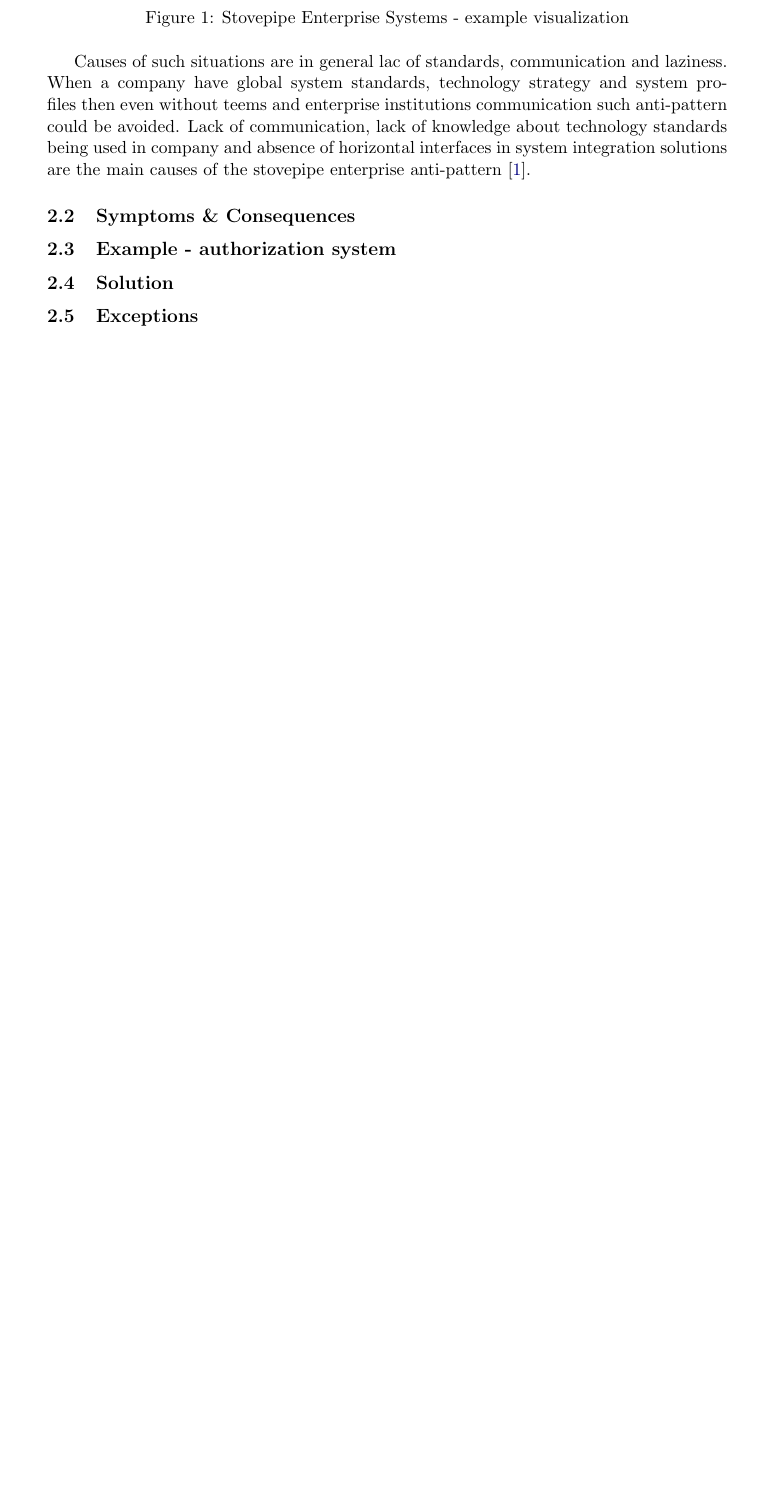
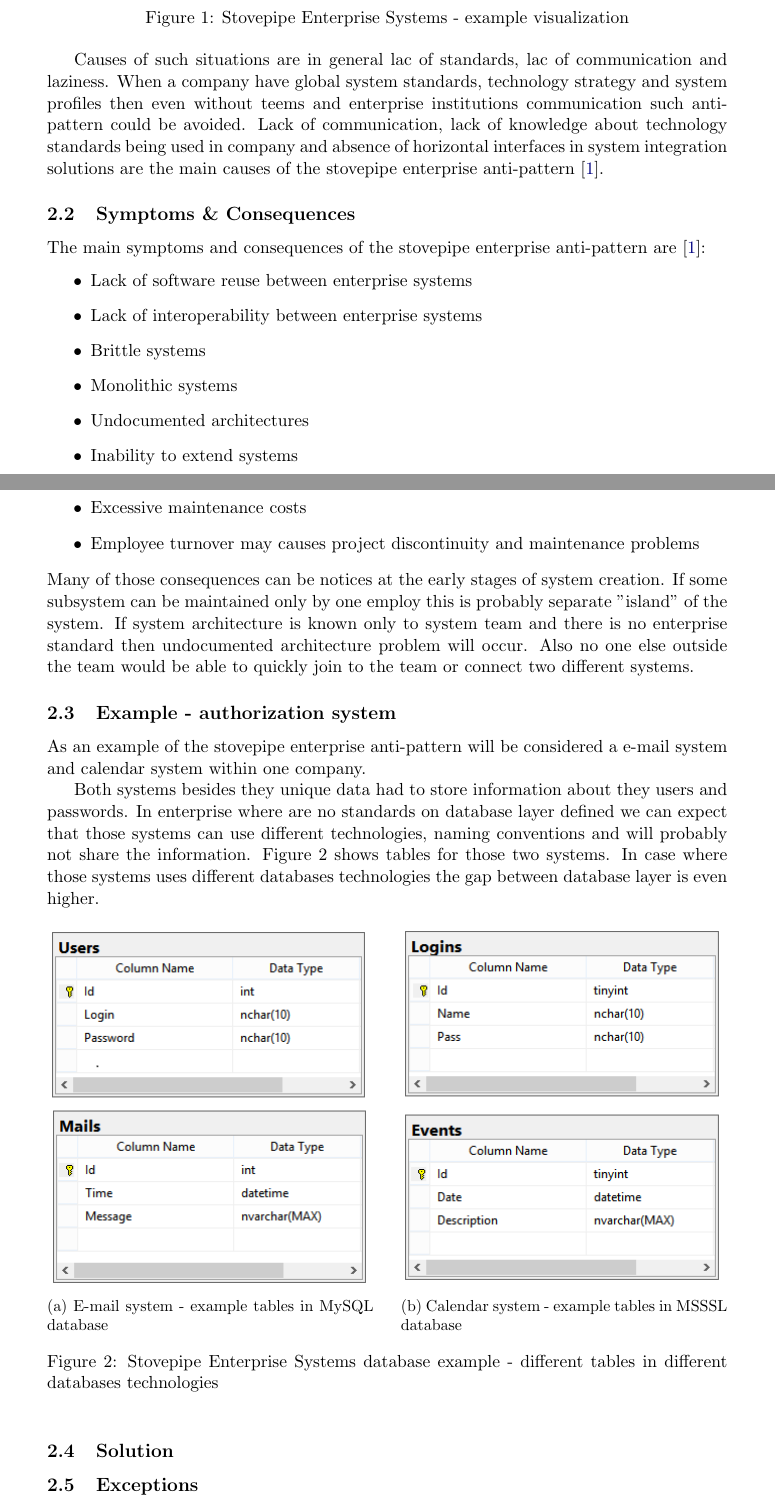
Before and after one commit to gabr/dpap_aap, a LaTeX document (ArchitectureAP_ArkadiuszGabrys.tex, which reads Sections/StovepipeEnterprise.tex): part of page 4 of 9 before the commit and two parts of pages 4 and 5 of 10 after it, the two joined at a grey line, cut so that both start at the same text, the shorter picture padded with empty space. Compiled offline with pdfLaTeX.

Commit message:
Stovepipe enterprise - example

```diff
--- a/ArchitectureAP_ArkadiuszGabrys.tex
+++ b/ArchitectureAP_ArkadiuszGabrys.tex
@@ -6,6 +6,7 @@
 \usepackage{wrapfig}           % enable wraping images
 \usepackage{enumitem}          % control on enumerations
 \usepackage{color}             % for color text
+\usepackage{subcaption}
 
 \usepackage[usenames,dvipsnames]{xcolor} % for more colors
 
--- a/Sections/StovepipeEnterprise.tex
+++ b/Sections/StovepipeEnterprise.tex
@@ -15,16 +15,42 @@ This analogy perfectly fits into stovepipe enterprise anti-pattern where we have
     \label{fig:Systems}
 \end{figure}
 
-Causes of such situations are in general lac of standards, communication and laziness. When a company have global system standards, technology strategy and system profiles then even without teems and enterprise institutions communication such anti-pattern could be avoided. Lack of communication, lack of knowledge about technology standards being used in company and absence of horizontal interfaces in system integration solutions are the main causes of the stovepipe enterprise anti-pattern \cite{SurvivalGuide}.
+Causes of such situations are in general lac of standards, lac of communication and laziness. When a company have global system standards, technology strategy and system profiles then even without teems and enterprise institutions communication such anti-pattern could be avoided. Lack of communication, lack of knowledge about technology standards being used in company and absence of horizontal interfaces in system integration solutions are the main causes of the stovepipe enterprise anti-pattern \cite{SurvivalGuide}.
 
 
 \subsection{Symptoms \& Consequences}
 
-
+The main symptoms and consequences of the stovepipe enterprise anti-pattern are \cite{SurvivalGuide}:
+\begin{itemize}
+	\item Lack of software reuse between enterprise systems
+	\item Lack of interoperability between enterprise systems
+	\item Brittle systems
+	\item Monolithic systems
+	\item Undocumented architectures
+	\item Inability to extend systems
+	\item Excessive maintenance costs
+	\item Employee turnover may causes project discontinuity and maintenance problems
+\end{itemize}
+Many of those consequences can be notices at the early stages of system creation. If some subsystem can be maintained only by one employ this is probably separate "island" of the system. If system architecture is known only to system team and there is no enterprise standard then undocumented architecture problem will occur. Also no one else outside the team would be able to quickly join to the team or connect two different systems.
 
 
 \subsection{Example - authorization system}
 
+As an example of the stovepipe enterprise anti-pattern will be considered a e-mail system and calendar system within one company.
+
+Both systems besides they unique data had to store information about they users and passwords. In enterprise where are no standards on database layer defined we can expect that those systems can use different technologies, naming conventions and will probably not share the information.
+\hyperref[fig:DatabaseExample]{Figure \ref{fig:DatabaseExample}} shows tables for those two systems. In case where those systems uses different databases technologies the gap between database layer is even higher.
+
+\begin{figure}[htp]
+\subcaptionbox{E-mail system - example tables in MySQL database\label{fig:EmailSystem}}{\includegraphics[width=.48\linewidth]{Images/semail.png}}\hfill%
+\subcaptionbox{Calendar system - example tables in MSSSL database\label{fig:CalendarSystem}}{\includegraphics[width=.48\linewidth]{Images/secalendar.png}}%
+\caption[Stovepipe Enterprise Systems database example]{Stovepipe Enterprise Systems database example - different tables in different databases technologies}
+\label{fig:DatabaseExample}
+\end{figure}
+
+
 \subsection{Solution}
 
+
+
 \subsection{Exceptions}
```
Also changed, not shown: Sections/introduction.tex (+2 -2 lines), Sections/references.tex (+6 -0 lines), ArchitectureAP_ArkadiuszGabrys.pdf, Sections/StovepipeEnterprise.tex (4 more changed lines).
